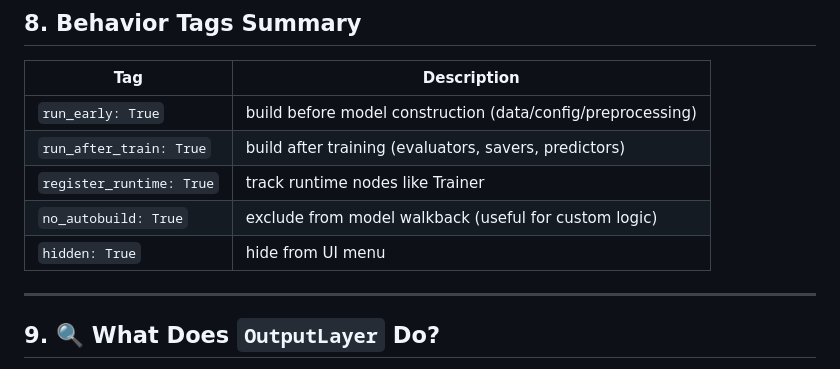
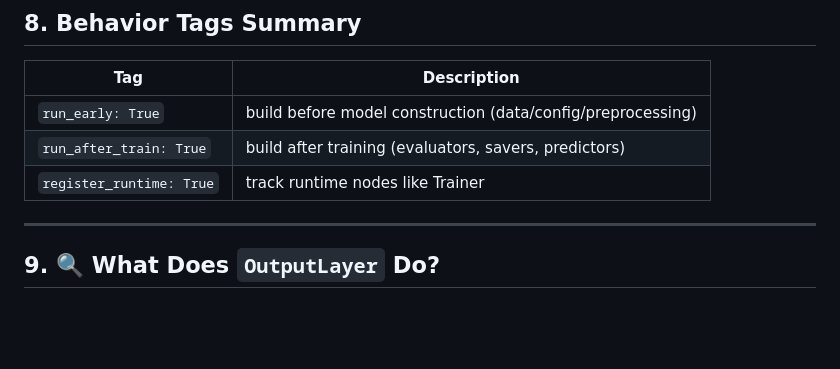
Before and after one commit to gl0p/tanalio, a Markdown page: README.md, the part around the change. Rendered like a GitHub page; blank space fills up the shorter version.

```diff
--- a/README.md
+++ b/README.md
@@ -156,8 +156,6 @@ This is why Model nodes do **not** use `build()` — they are **passively walked
 | `run_early: True`    | build before model construction (data/config/preprocessing)       |
 | `run_after_train: True` | build after training (evaluators, savers, predictors)          |
 | `register_runtime: True` | track runtime nodes like Trainer                              |
-| `no_autobuild: True` | exclude from model walkback (useful for custom logic)             |
-| `hidden: True`       | hide from UI menu                                                 |
 
 ---
 
```
